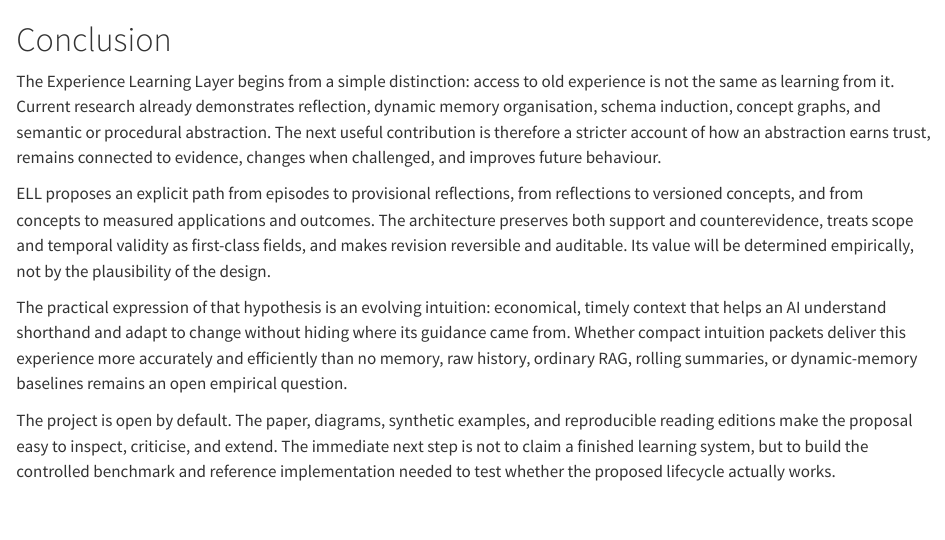
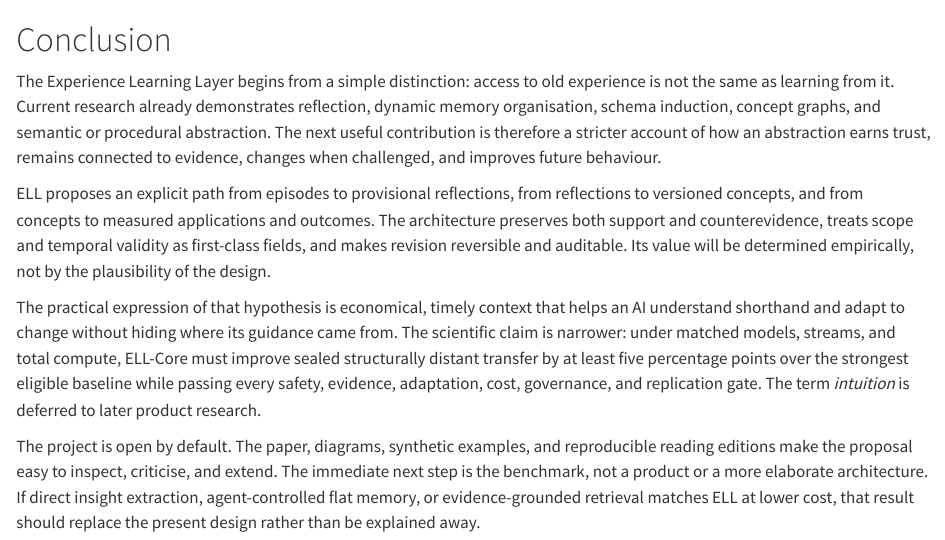
Before and after one commit to DannyRuchtie/experience-learning-layer, a Quarto document (chapters/15-conclusion.qmd): the page in a window 1100 px wide, from its top. Rendered offline with R 4.5, knitr and Pandoc in place of Quarto, with nearby package versions.

Commit message:
Clarify ELL research scope and evaluation contract

```diff
--- a/chapters/15-conclusion.qmd
+++ b/chapters/15-conclusion.qmd
@@ -4,6 +4,6 @@ The Experience Learning Layer begins from a simple distinction: access to old ex
 
 ELL proposes an explicit path from episodes to provisional reflections, from reflections to versioned concepts, and from concepts to measured applications and outcomes. The architecture preserves both support and counterevidence, treats scope and temporal validity as first-class fields, and makes revision reversible and auditable. Its value will be determined empirically, not by the plausibility of the design.
 
-The practical expression of that hypothesis is an evolving intuition: economical, timely context that helps an AI understand shorthand and adapt to change without hiding where its guidance came from. Whether compact intuition packets deliver this experience more accurately and efficiently than no memory, raw history, ordinary RAG, rolling summaries, or dynamic-memory baselines remains an open empirical question.
+The practical expression of that hypothesis is economical, timely context that helps an AI understand shorthand and adapt to change without hiding where its guidance came from. The scientific claim is narrower: under matched models, streams, and total compute, ELL-Core must improve sealed structurally distant transfer by at least five percentage points over the strongest eligible baseline while passing every safety, evidence, adaptation, cost, governance, and replication gate. The term *intuition* is deferred to later product research.
 
-The project is open by default. The paper, diagrams, synthetic examples, and reproducible reading editions make the proposal easy to inspect, criticise, and extend. The immediate next step is not to claim a finished learning system, but to build the controlled benchmark and reference implementation needed to test whether the proposed lifecycle actually works.
+The project is open by default. The paper, diagrams, synthetic examples, and reproducible reading editions make the proposal easy to inspect, criticise, and extend. The immediate next step is the benchmark, not a product or a more elaborate architecture. If direct insight extraction, agent-controlled flat memory, or evidence-grounded retrieval matches ELL at lower cost, that result should replace the present design rather than be explained away.
```
Also changed, not shown: chapters/11-expected-outcomes-and-falsifiability.qmd (+2 -0 lines), chapters/14-research-artifact-status.qmd (+3 -1 lines), README.md, chapters/assets/diagrams/ell-lifecycle-context.svg (added), chapters/assets/diagrams/success-gates.png, index.tex (added).
